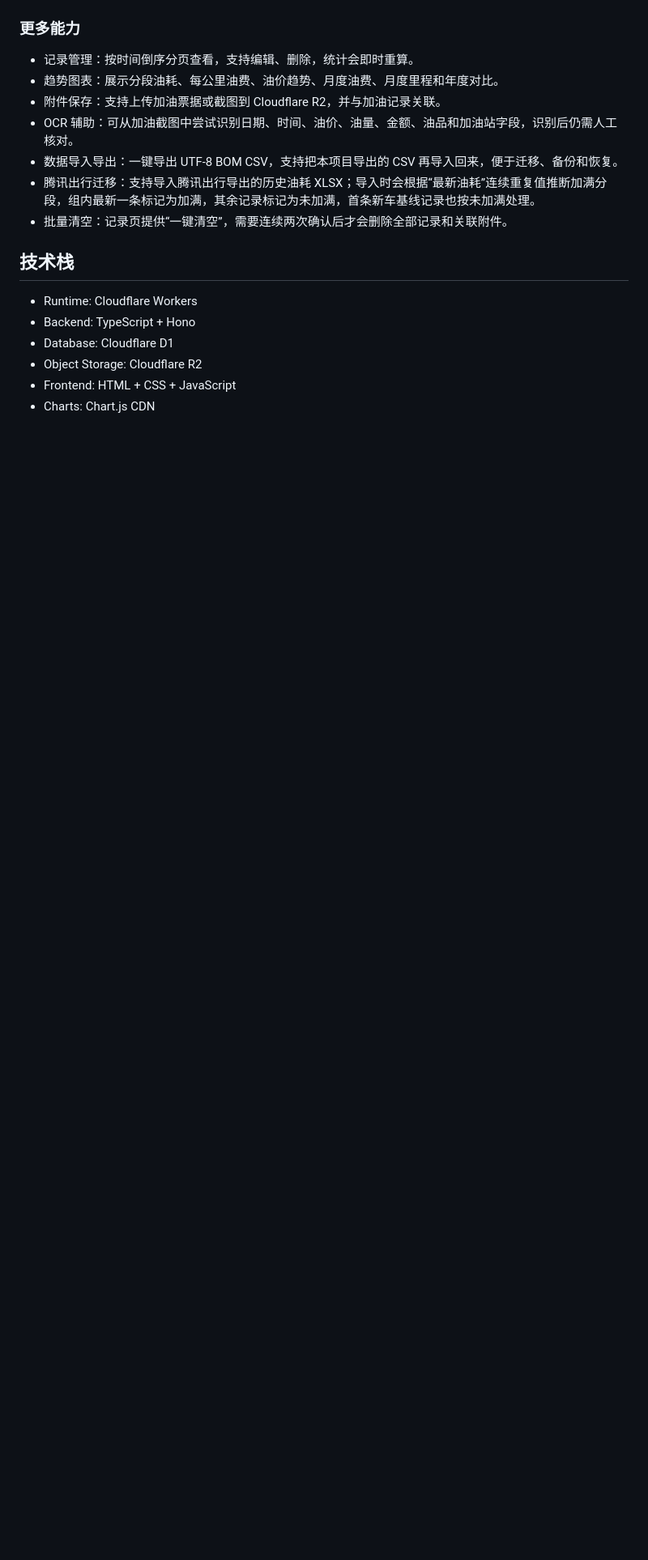
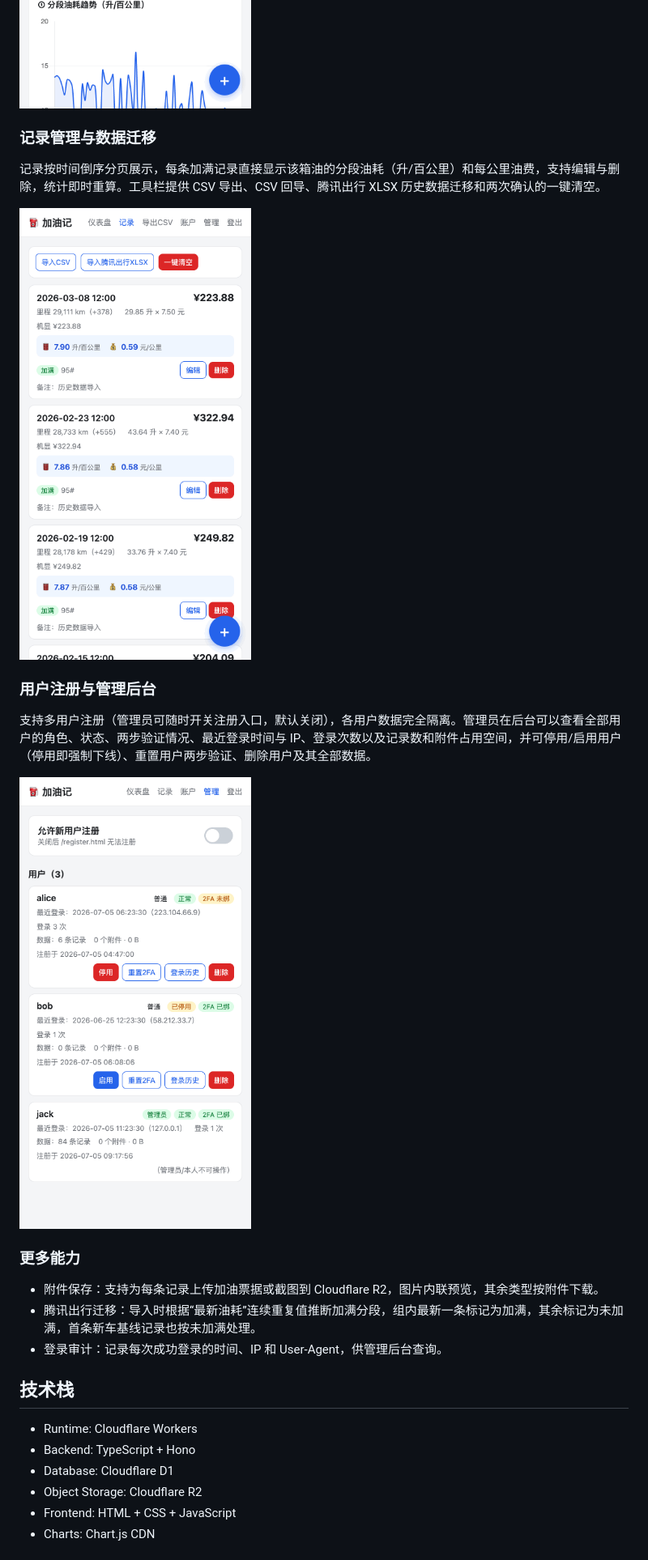
Before and after one commit to mossexplore/fuellog, a Markdown page: README.md, the part around one of its changes. Shown at 81% size. Drawn GitHub-style; pictures changed too: docs/gifs/admin.gif (added), docs/gifs/dashboard.gif, docs/gifs/records.gif (added); blank space fills up the shorter version.

Commit message:
Regenerate feature demo GIFs and refresh README
Re-record all demos against the live app at a slower, readable pace
(1.2-2.8s per frame, 2x supersampled for crisp text):

- login.gif: captcha -> password -> TOTP two-step flow
- record-fuel.gif: local OCR autofill with field highlights and
  auto-attached receipt
- dashboard.gif: metric cards and all six trend charts
- records.gif (new): record list with per-tank consumption, import,
  bulk-clear tools and edit page
- admin.gif (new): admin console with registration toggle, user list
  and login history

README: document captcha login, tiered 2FA (optional for users,
mandatory for admin), and add sections for record management and the
admin console.

Co-Authored-By: Claude Opus 4.8 <noreply@anthropic.com>

```diff
--- a/README.md
+++ b/README.md
@@ -22,15 +22,23 @@
 
 ![仪表盘演示](docs/gifs/dashboard.gif)
 
+### 记录管理与数据迁移
+
+记录按时间倒序分页展示，每条加满记录直接显示该箱油的分段油耗（升/百公里）和每公里油费，支持编辑与删除，统计即时重算。工具栏提供 CSV 导出、CSV 回导、腾讯出行 XLSX 历史数据迁移和两次确认的一键清空。
+
+![记录管理演示](docs/gifs/records.gif)
+
+### 用户注册与管理后台
+
+支持多用户注册（管理员可随时开关注册入口，默认关闭），各用户数据完全隔离。管理员在后台可以查看全部用户的角色、状态、两步验证情况、最近登录时间与 IP、登录次数以及记录数和附件占用空间，并可停用/启用用户（停用即强制下线）、重置用户两步验证、删除用户及其全部数据。
+
+![管理后台演示](docs/gifs/admin.gif)
+
 ### 更多能力
 
-- 记录管理：按时间倒序分页查看，支持编辑、删除，统计会即时重算。
-- 趋势图表：展示分段油耗、每公里油费、油价趋势、月度油费、月度里程和年度对比。
-- 附件保存：支持上传加油票据或截图到 Cloudflare R2，并与加油记录关联。
-- OCR 辅助：可从加油截图中尝试识别日期、时间、油价、油量、金额、油品和加油站字段，识别后仍需人工核对。
-- 数据导入导出：一键导出 UTF-8 BOM CSV，支持把本项目导出的 CSV 再导入回来，便于迁移、备份和恢复。
-- 腾讯出行迁移：支持导入腾讯出行导出的历史油耗 XLSX；导入时会根据“最新油耗”连续重复值推断加满分段，组内最新一条标记为加满，其余记录标记为未加满，首条新车基线记录也按未加满处理。
-- 批量清空：记录页提供“一键清空”，需要连续两次确认后才会删除全部记录和关联附件。
+- 附件保存：支持为每条记录上传加油票据或截图到 Cloudflare R2，图片内联预览，其余类型按附件下载。
+- 腾讯出行迁移：导入时根据“最新油耗”连续重复值推断加满分段，组内最新一条标记为加满，其余标记为未加满，首条新车基线记录也按未加满处理。
+- 登录审计：记录每次成功登录的时间、IP 和 User-Agent，供管理后台查询。
 
 ## 技术栈
 
```
Also changed, not shown: other parts of README.md (+4 -4 lines), docs/gifs/login.gif, docs/gifs/record-fuel.gif.
